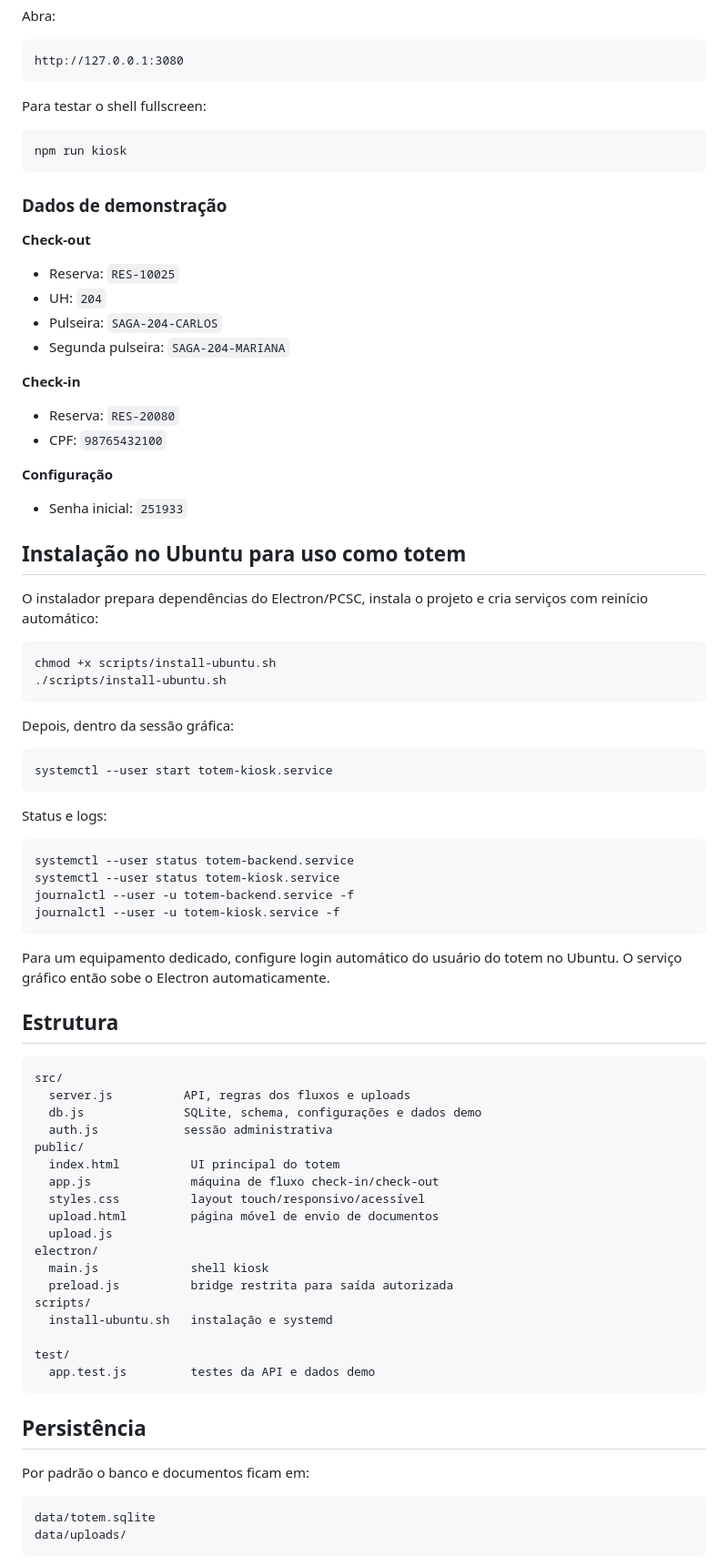
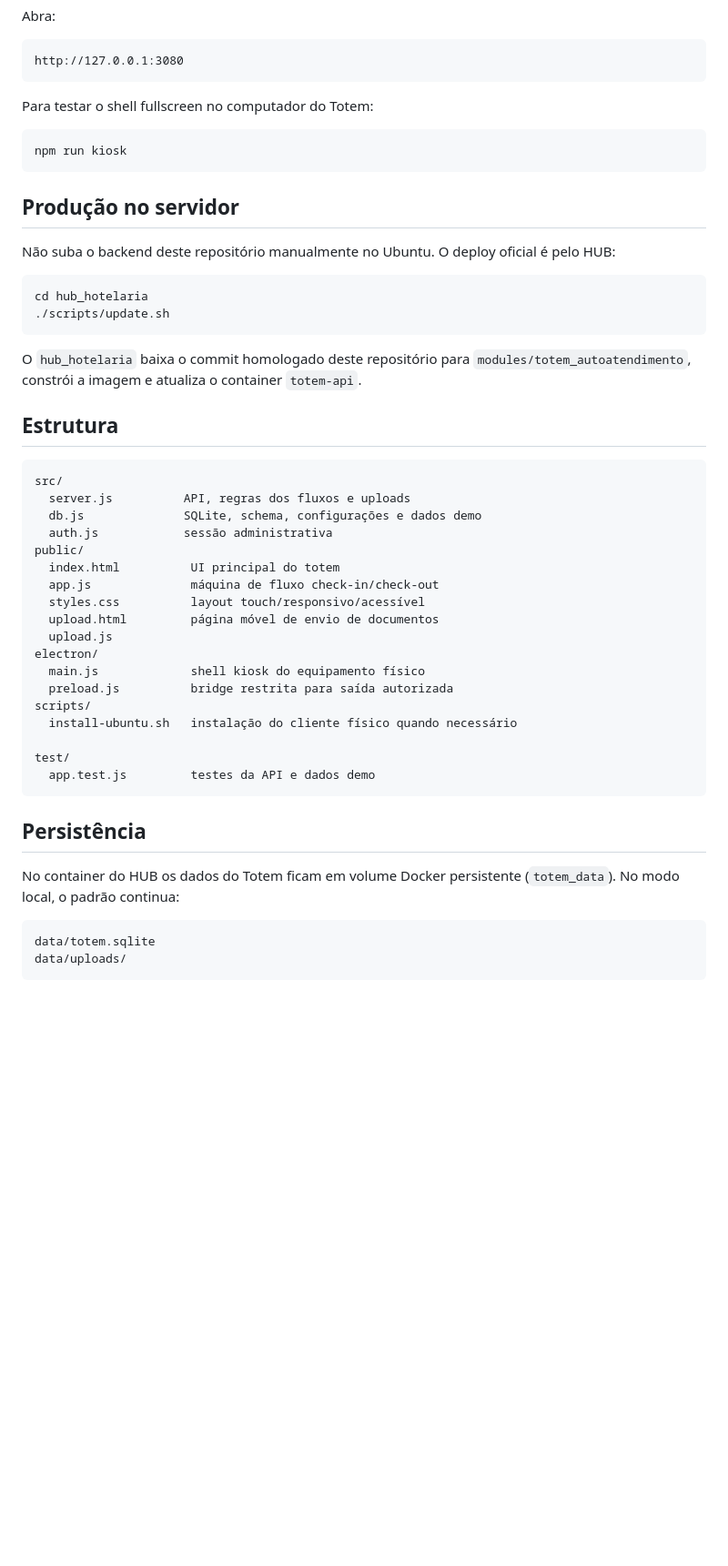
Before and after one commit to wfuzatto/totem_autoatendimento, a Markdown page: README.md, the part around one of its changes. Shown at 91% size. Rendered like a GitHub page; blank space fills up the shorter version.

Commit message:
docs: define Docker/HUB as production backend deployment

````diff
--- a/README.md
+++ b/README.md
@@ -44,55 +75,22 @@ Abra:
 http://127.0.0.1:3080
 ```
 
-Para testar o shell fullscreen:
+Para testar o shell fullscreen no computador do Totem:
 
 ```bash
 npm run kiosk
 ```
 
-### Dados de demonstração
+## Produção no servidor
 
-**Check-out**
-
-- Reserva: `RES-10025`
-- UH: `204`
-- Pulseira: `SAGA-204-CARLOS`
-- Segunda pulseira: `SAGA-204-MARIANA`
-
-**Check-in**
-
-- Reserva: `RES-20080`
-- CPF: `98765432100`
-
-**Configuração**
-
-- Senha inicial: `251933`
-
-## Instalação no Ubuntu para uso como totem
-
-O instalador prepara dependências do Electron/PCSC, instala o projeto e cria serviços com reinício automático:
+Não suba o backend deste repositório manualmente no Ubuntu. O deploy oficial é pelo HUB:
 
 ```bash
-chmod +x scripts/install-ubuntu.sh
-./scripts/install-ubuntu.sh
+cd hub_hotelaria
+./scripts/update.sh
 ```
 
-Depois, dentro da sessão gráfica:
-
-```bash
-systemctl --user start totem-kiosk.service
-```
-
-Status e logs:
-
-```bash
-systemctl --user status totem-backend.service
-systemctl --user status totem-kiosk.service
-journalctl --user -u totem-backend.service -f
-journalctl --user -u totem-kiosk.service -f
-```
-
-Para um equipamento dedicado, configure login automático do usuário do totem no Ubuntu. O serviço gráfico então sobe o Electron automaticamente.
+O `hub_hotelaria` baixa o commit homologado deste repositório para `modules/totem_autoatendimento`, constrói a imagem e atualiza o container `totem-api`.
 
 ## Estrutura
 
@@ -108,10 +106,10 @@ public/
   upload.html         página móvel de envio de documentos
   upload.js
 electron/
-  main.js             shell kiosk
+  main.js             shell kiosk do equipamento físico
   preload.js          bridge restrita para saída autorizada
 scripts/
-  install-ubuntu.sh   instalação e systemd
+  install-ubuntu.sh   instalação do cliente físico quando necessário
 
 test/
   app.test.js         testes da API e dados demo
@@ -119,7 +117,7 @@ test/
 
 ## Persistência
 
-Por padrão o banco e documentos ficam em:
+No container do HUB os dados do Totem ficam em volume Docker persistente (`totem_data`). No modo local, o padrão continua:
 
 ```text
 data/totem.sqlite
````
Also changed, not shown: other parts of README.md (+44 -16 lines).
